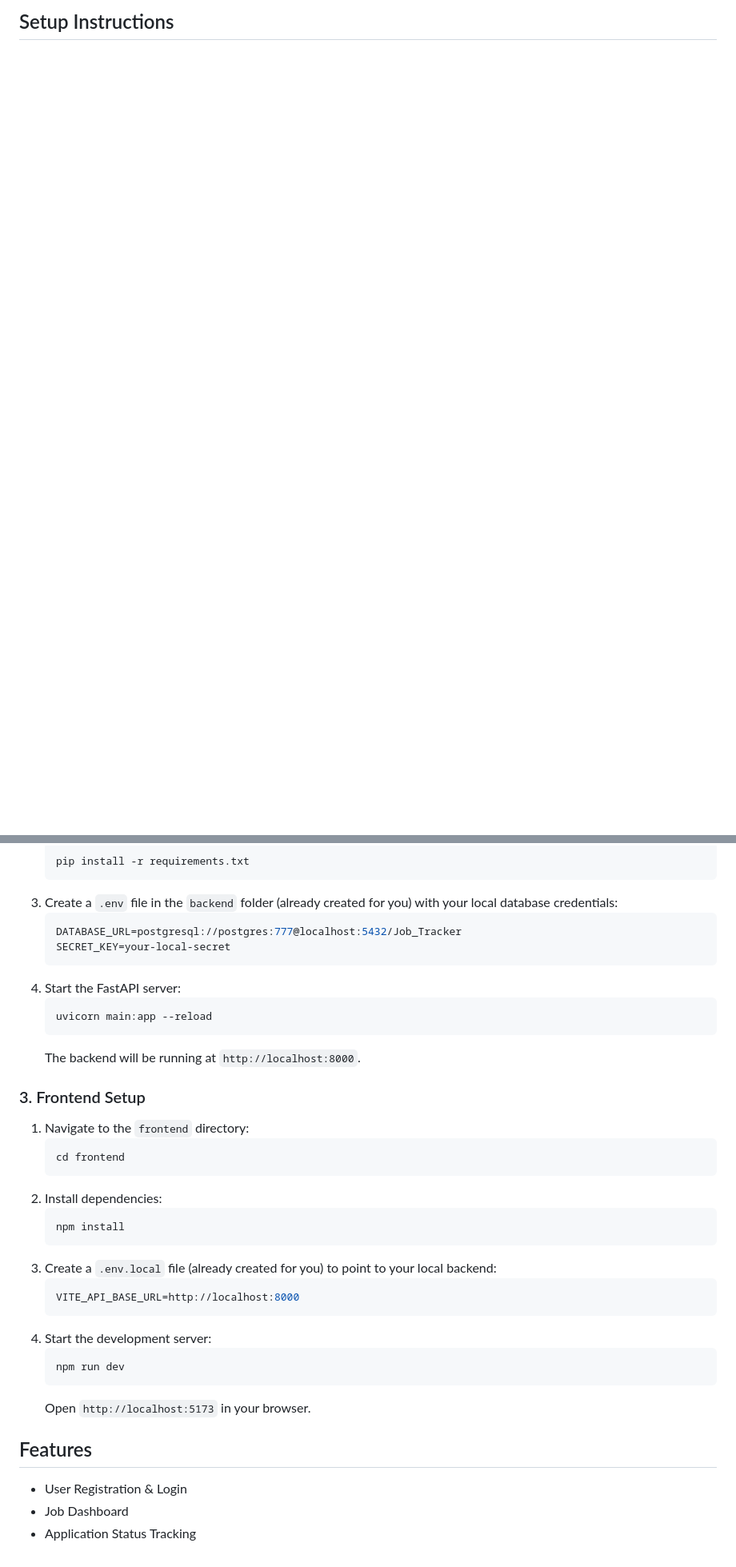
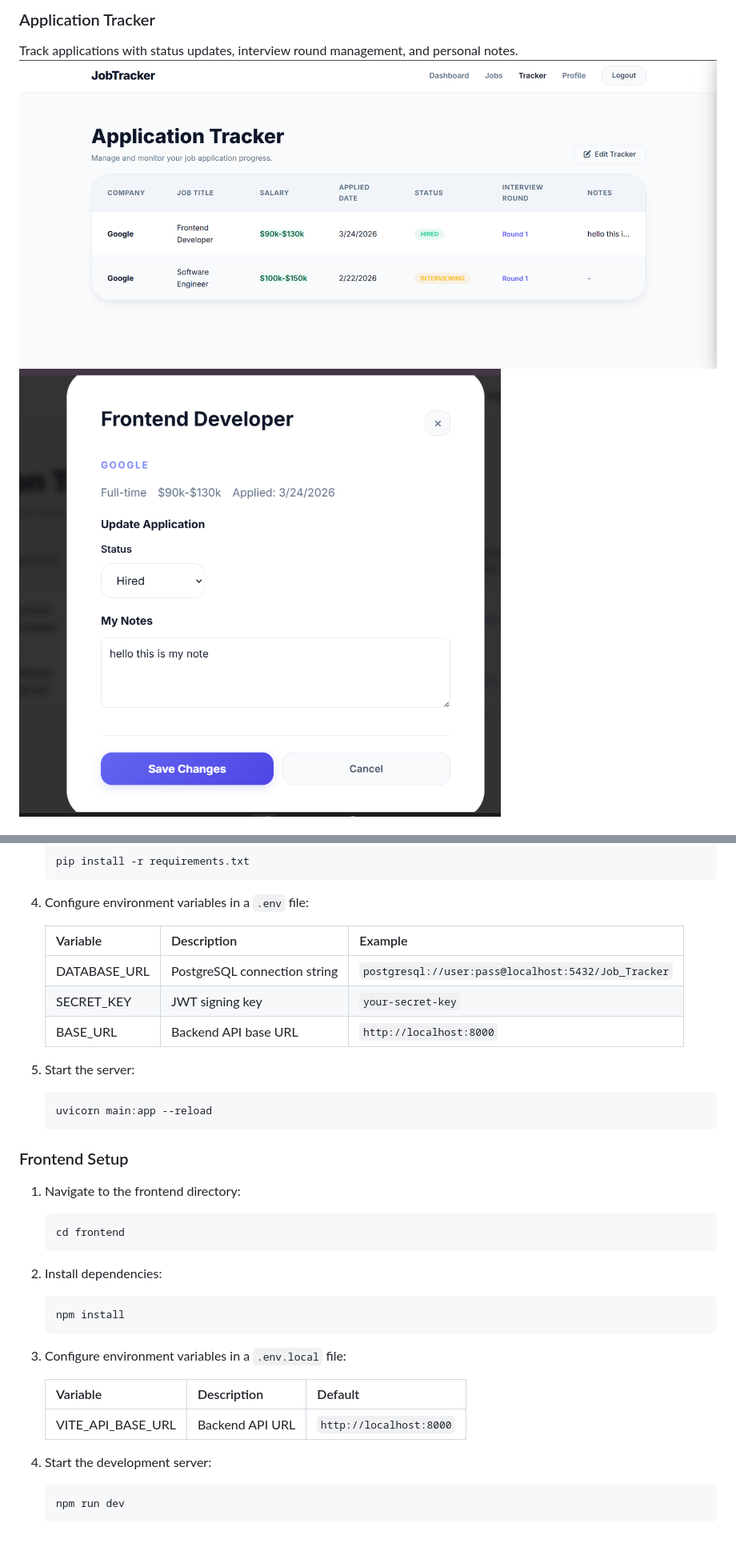
Before and after one commit to lyrain07/Job_Tracker, a Markdown page: README.md, 2 parts joined by grey strips. Shown at 80% size. Drawn GitHub-style; blank space fills up the shorter version.

````diff
--- a/README.md
+++ b/README.md
@@ -22,3 +23,6 @@ A job tracking application with a FastAPI backend and a React (Vite) SPA fronten
 
-## Setup Instructions
+### Application Tracker
+Track applications with status updates, interview round management, and personal notes.
+![Tracker](readme_img/TrackerPage.png)
+![Manage Tracker](readme_img/TrackerManagesection.png)
 
@@ -45,38 +58,39 @@ A job tracking application with a FastAPI backend and a React (Vite) SPA fronten
    ```bash
    pip install -r requirements.txt
    ```
-3. Create a `.env` file in the `backend` folder (already created for you) with your local database credentials:
-   ```env
-   DATABASE_URL=postgresql://postgres:777@localhost:5432/Job_Tracker
-   SECRET_KEY=your-local-secret
-   ```
-4. Start the FastAPI server:
+
+4. Configure environment variables in a `.env` file:
+
+   | Variable | Description | Example |
+   | :--- | :--- | :--- |
+   | DATABASE_URL | PostgreSQL connection string | `postgresql://user:pass@localhost:5432/Job_Tracker` |
+   | SECRET_KEY | JWT signing key | `your-secret-key` |
+   | BASE_URL | Backend API base URL | `http://localhost:8000` |
+
+5. Start the server:
    ```bash
    uvicorn main:app --reload
    ```
-   The backend will be running at `http://localhost:8000`.
 
-### 3. Frontend Setup
+### Frontend Setup
 
-1. Navigate to the `frontend` directory:
+1. Navigate to the frontend directory:
    ```bash
    cd frontend
    ```
+
 2. Install dependencies:
    ```bash
    npm install
    ```
-3. Create a `.env.local` file (already created for you) to point to your local backend:
-   ```env
-   VITE_API_BASE_URL=http://localhost:8000
-   ```
+
+3. Configure environment variables in a `.env.local` file:
+
+   | Variable | Description | Default |
+   | :--- | :--- | :--- |
+   | VITE_API_BASE_URL | Backend API URL | `http://localhost:8000` |
+
 4. Start the development server:
    ```bash
    npm run dev
    ```
-   Open `http://localhost:5173` in your browser.
-
-## Features
-- User Registration & Login
-- Job Dashboard
-- Application Status Tracking
````
Also changed, not shown: other parts of README.md (+37 -27 lines), readme_img/RegisterPage.png (added), 5 other files.
